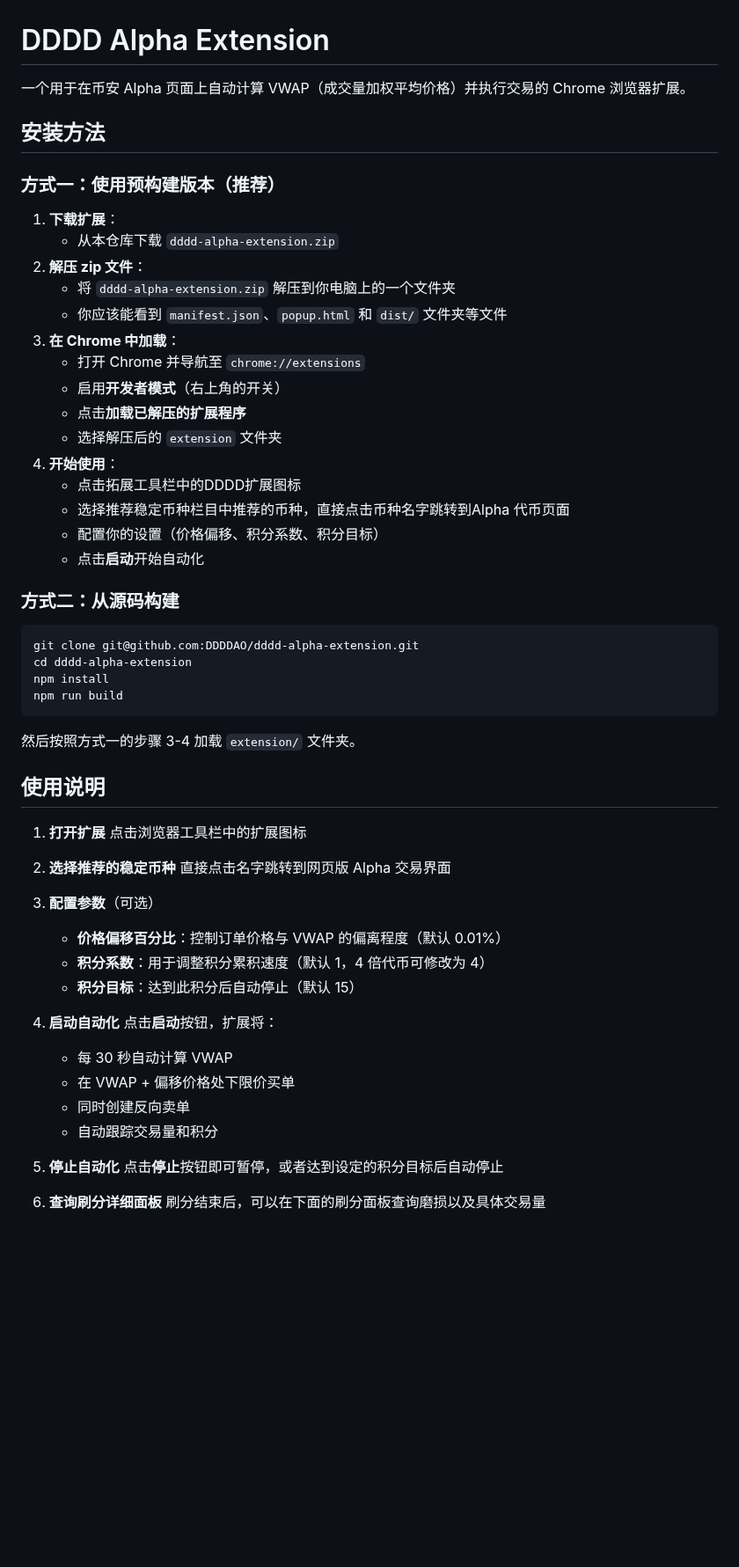
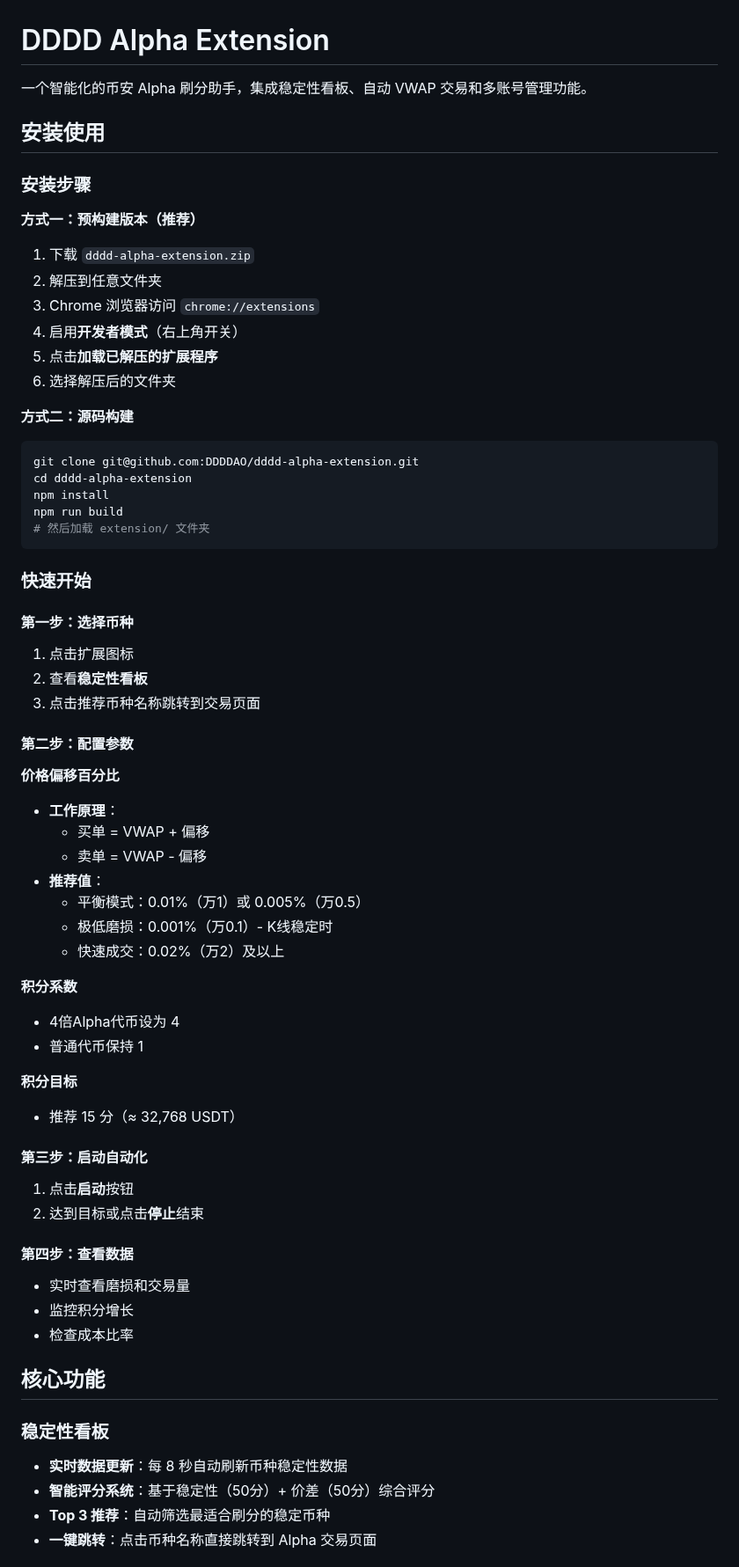
Before and after one commit to DDDDAO/DDDD-Alpha-Extension, a Markdown page: README.md, the part around one of its changes. Shown at 88% size. Rendered like a GitHub page; blank space fills up the shorter version.

````diff
--- a/README.md
+++ b/README.md
@@ -1,61 +1,70 @@
 # DDDD Alpha Extension
 
-一个用于在币安 Alpha 页面上自动计算 VWAP（成交量加权平均价格）并执行交易的 Chrome 浏览器扩展。
+一个智能化的币安 Alpha 刷分助手，集成稳定性看板、自动 VWAP 交易和多账号管理功能。
 
-## 安装方法
+## 安装使用
 
-### 方式一：使用预构建版本（推荐）
+### 安装步骤
 
-1. **下载扩展**：
-   - 从本仓库下载 `dddd-alpha-extension.zip`
-2. **解压 zip 文件**：
-   - 将 `dddd-alpha-extension.zip` 解压到你电脑上的一个文件夹
-   - 你应该能看到 `manifest.json`、`popup.html` 和 `dist/` 文件夹等文件
-3. **在 Chrome 中加载**：
-   - 打开 Chrome 并导航至 `chrome://extensions`
-   - 启用**开发者模式**（右上角的开关）
-   - 点击**加载已解压的扩展程序**
-   - 选择解压后的 `extension` 文件夹
-4. **开始使用**：
-   - 点击拓展工具栏中的DDDD扩展图标
-   - 选择推荐稳定币种栏目中推荐的币种，直接点击币种名字跳转到Alpha 代币页面
-   - 配置你的设置（价格偏移、积分系数、积分目标）
-   - 点击**启动**开始自动化
+**方式一：预构建版本（推荐）**
 
-### 方式二：从源码构建
+1. 下载 `dddd-alpha-extension.zip`
+2. 解压到任意文件夹
+3. Chrome 浏览器访问 `chrome://extensions`
+4. 启用**开发者模式**（右上角开关）
+5. 点击**加载已解压的扩展程序**
+6. 选择解压后的文件夹
+
+**方式二：源码构建**
 
 ```bash
 git clone git@github.com:DDDDAO/dddd-alpha-extension.git
 cd dddd-alpha-extension
 npm install
 npm run build
+# 然后加载 extension/ 文件夹
 ```
 
-然后按照方式一的步骤 3-4 加载 `extension/` 文件夹。
+### 快速开始
 
-## 使用说明
+#### 第一步：选择币种
+1. 点击扩展图标
+2. 查看**稳定性看板**
+3. 点击推荐币种名称跳转到交易页面
 
-1. **打开扩展**
-   点击浏览器工具栏中的扩展图标
+#### 第二步：配置参数
 
-2. **选择推荐的稳定币种**
-   直接点击名字跳转到网页版 Alpha 交易界面
+**价格偏移百分比**
+- **工作原理**：
+  - 买单 = VWAP + 偏移
+  - 卖单 = VWAP - 偏移
+- **推荐值**：
+  - 平衡模式：0.01%（万1）或 0.005%（万0.5）
+  - 极低磨损：0.001%（万0.1）- K线稳定时
+  - 快速成交：0.02%（万2）及以上
 
-3. **配置参数**（可选）
-   - **价格偏移百分比**：控制订单价格与 VWAP 的偏离程度（默认 0.01%）
-   - **积分系数**：用于调整积分累积速度（默认 1，4 倍代币可修改为 4）
-   - **积分目标**：达到此积分后自动停止（默认 15）
+**积分系数**
+- 4倍Alpha代币设为 4
+- 普通代币保持 1
 
-4. **启动自动化**
-   点击**启动**按钮，扩展将：
-   - 每 30 秒自动计算 VWAP
-   - 在 VWAP + 偏移价格处下限价买单
-   - 同时创建反向卖单
-   - 自动跟踪交易量和积分
+**积分目标**
+- 推荐 15 分（≈ 32,768 USDT）
 
-5. **停止自动化**
-   点击**停止**按钮即可暂停，或者达到设定的积分目标后自动停止
+#### 第三步：启动自动化
+1. 点击**启动**按钮
+3. 达到目标或点击**停止**结束
 
-6.
-   **查询刷分详细面板**
-   刷分结束后，可以在下面的刷分面板查询磨损以及具体交易量
+#### 第四步：查看数据
+- 实时查看磨损和交易量
+- 监控积分增长
+- 检查成本比率
+
+## 核心功能
+
+### 稳定性看板
+
+- **实时数据更新**：每 8 秒自动刷新币种稳定性数据
+- **智能评分系统**：基于稳定性（50分）+ 价差（50分）综合评分
+- **Top 3 推荐**：自动筛选最适合刷分的稳定币种
+- **一键跳转**：点击币种名称直接跳转到 Alpha 交易页面
+
````
Also changed, not shown: other parts of README.md (+181 -55 lines).
